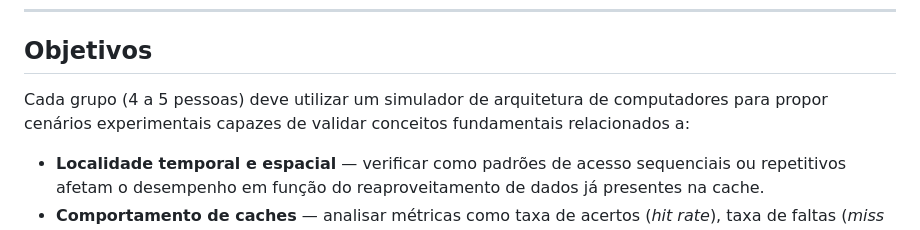
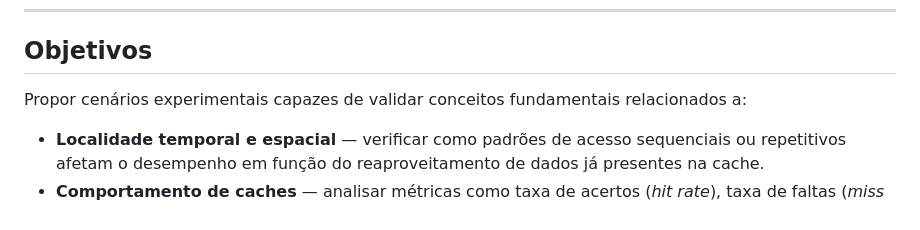
Before and after one commit to Ariel-Inacio/Arquitetura-de-Computadores-III---Trabalho-1, a Markdown page: README.md, the part around the change. GitHub-like rendering.

Commit message:
Revise objectives section in README
Removed the introductory phrase from the objectives section.

```diff
--- a/README.md
+++ b/README.md
@@ -10,7 +10,7 @@ Por meio de experimentos controlados em um simulador completo de sistema, é pos
 
 ## Objetivos
 
-Cada grupo (4 a 5 pessoas) deve utilizar um simulador de arquitetura de computadores para propor cenários experimentais capazes de validar conceitos fundamentais relacionados a:
+Propor cenários experimentais capazes de validar conceitos fundamentais relacionados a:
 
 - **Localidade temporal e espacial** — verificar como padrões de acesso sequenciais ou repetitivos afetam o desempenho em função do reaproveitamento de dados já presentes na cache.
 - **Comportamento de caches** — analisar métricas como taxa de acertos (*hit rate*), taxa de faltas (*miss rate*) e o efeito de diferentes políticas de substituição e tamanhos de bloco.
```
